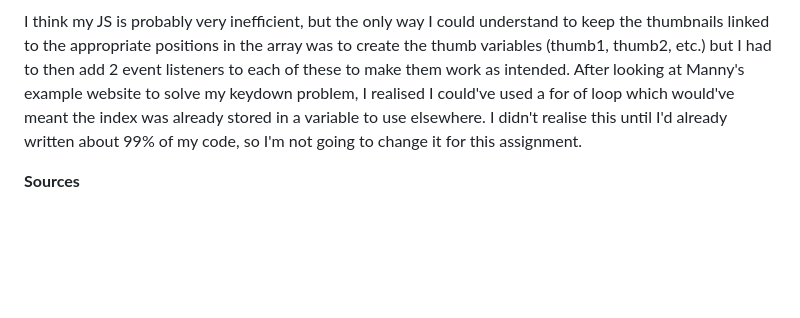
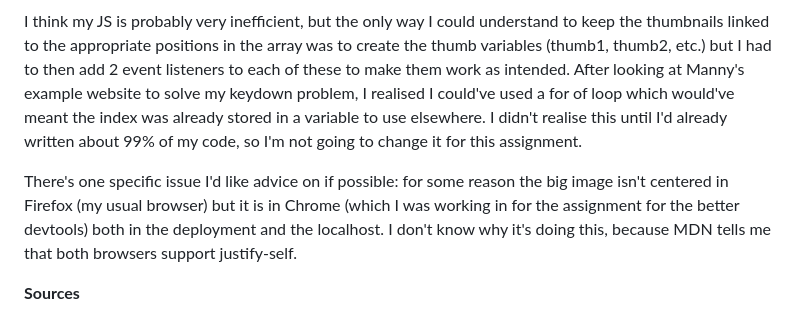
Before and after one commit to Connoroni/week2-assignment, a Markdown page: README.md, the part around the change. Drawn GitHub-style; blank space fills up the shorter version.

Commit message:
updated reflection

```diff
--- a/README.md
+++ b/README.md
@@ -15,6 +15,8 @@ My main struggle with this assignment was the jargon used in online forums when
 
 I think my JS is probably very inefficient, but the only way I could understand to keep the thumbnails linked to the appropriate positions in the array was to create the thumb variables (thumb1, thumb2, etc.) but I had to then add 2 event listeners to each of these to make them work as intended. After looking at Manny's example website to solve my keydown problem, I realised I could've used a for of loop which would've meant the index was already stored in a variable to use elsewhere. I didn't realise this until I'd already written about 99% of my code, so I'm not going to change it for this assignment.
 
+There's one specific issue I'd like advice on if possible: for some reason the big image isn't centered in Firefox (my usual browser) but it is in Chrome (which I was working in for the assignment for the better devtools) both in the deployment and the localhost. I don't know why it's doing this, because MDN tells me that both browsers support justify-self.
+
 **Sources**
 
 - Issues with event listeners firing immediately - https://stackoverflow.com/questions/35667267/addeventlistenerclick-firing-immediately https://stackoverflow.com/questions/10000083/javascript-event-handler-with-parameters
```
